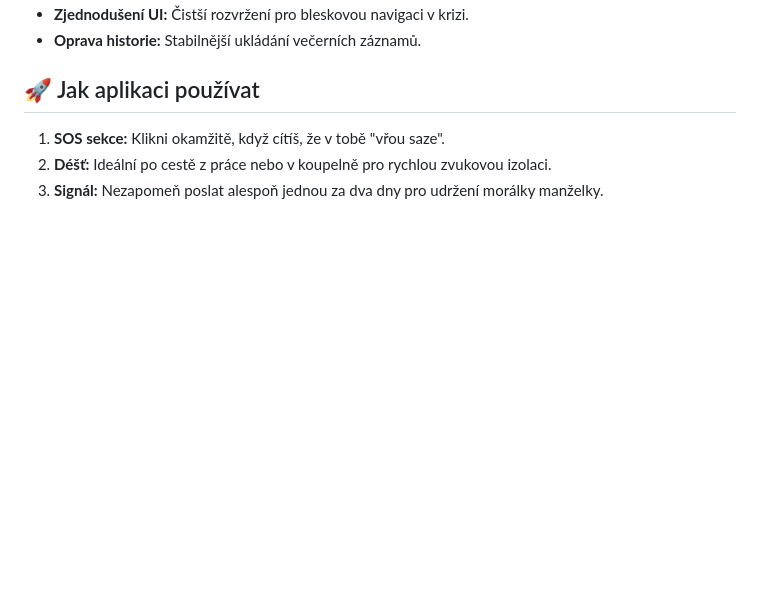
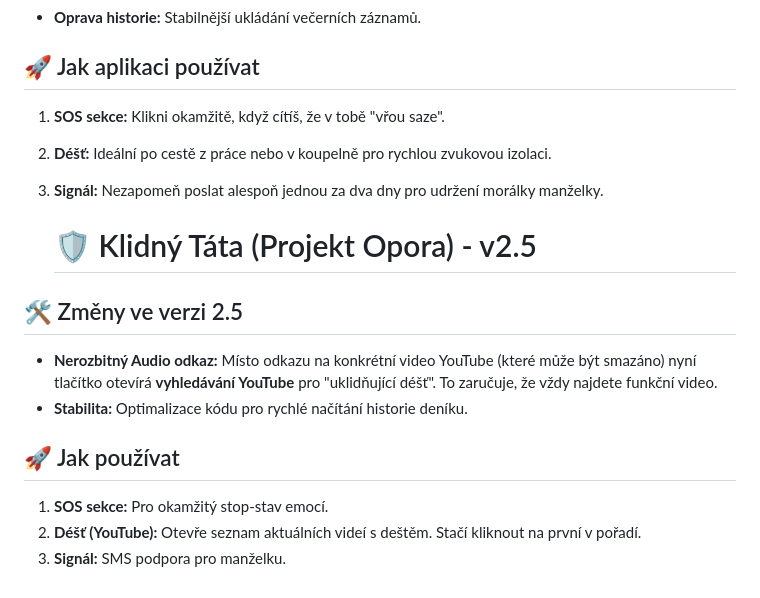
Before and after one commit to dvoj-test/opora, a Markdown page: README.md, the part around the change. Rendered like a GitHub page; blank space fills up the shorter version.

```diff
--- a/README.md
+++ b/README.md
@@ -112,3 +112,14 @@ Osobní mikro-aplikace pro krizové řízení domácnosti s dvojčaty.
 1. **SOS sekce:** Klikni okamžitě, když cítíš, že v tobě "vřou saze".
 2. **Déšť:** Ideální po cestě z práce nebo v koupelně pro rychlou zvukovou izolaci.
 3. **Signál:** Nezapomeň poslat alespoň jednou za dva dny pro udržení morálky manželky.
+
+   # 🛡️ Klidný Táta (Projekt Opora) - v2.5
+
+## 🛠️ Změny ve verzi 2.5
+- **Nerozbitný Audio odkaz:** Místo odkazu na konkrétní video YouTube (které může být smazáno) nyní tlačítko otevírá **vyhledávání YouTube** pro "uklidňující déšť". To zaručuje, že vždy najdete funkční video.
+- **Stabilita:** Optimalizace kódu pro rychlé načítání historie deníku.
+
+## 🚀 Jak používat
+1. **SOS sekce:** Pro okamžitý stop-stav emocí.
+2. **Déšť (YouTube):** Otevře seznam aktuálních videí s deštěm. Stačí kliknout na první v pořadí.
+3. **Signál:** SMS podpora pro manželku.
```
